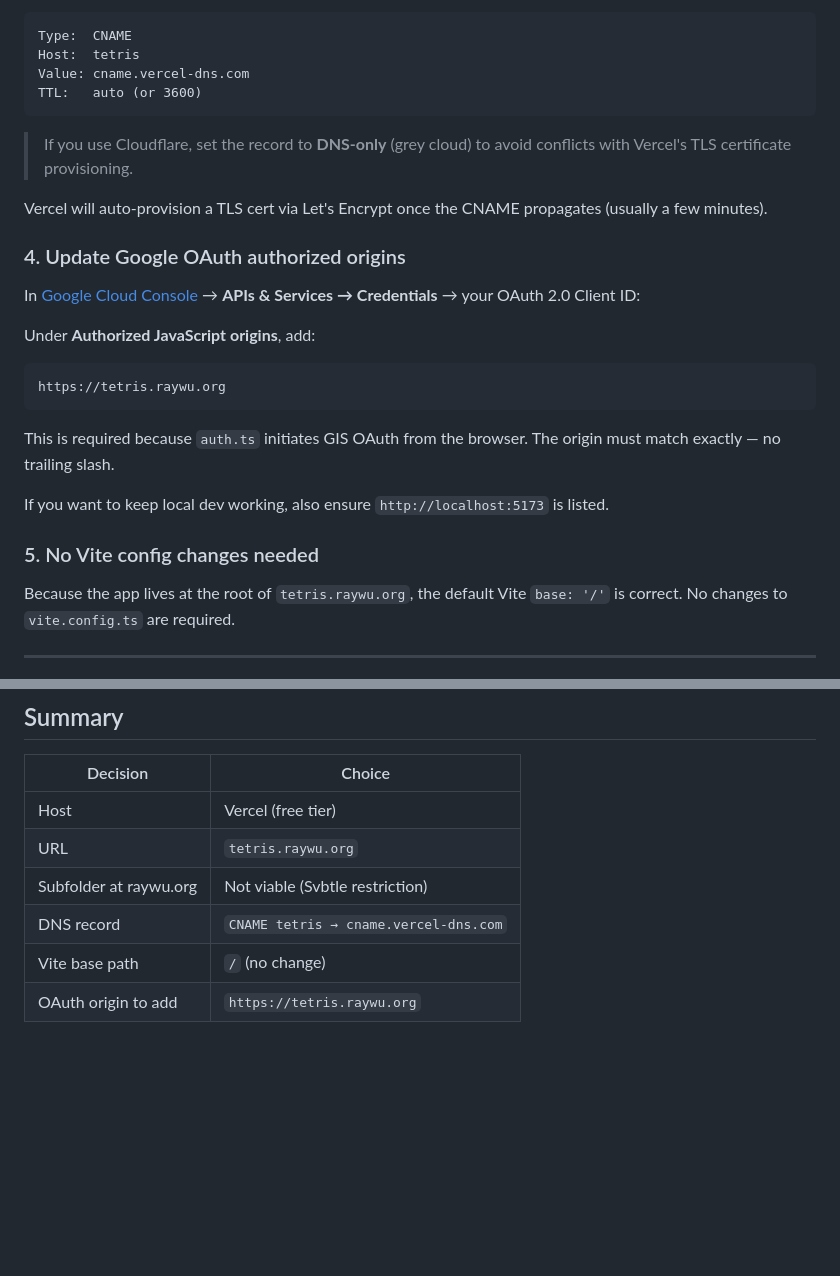
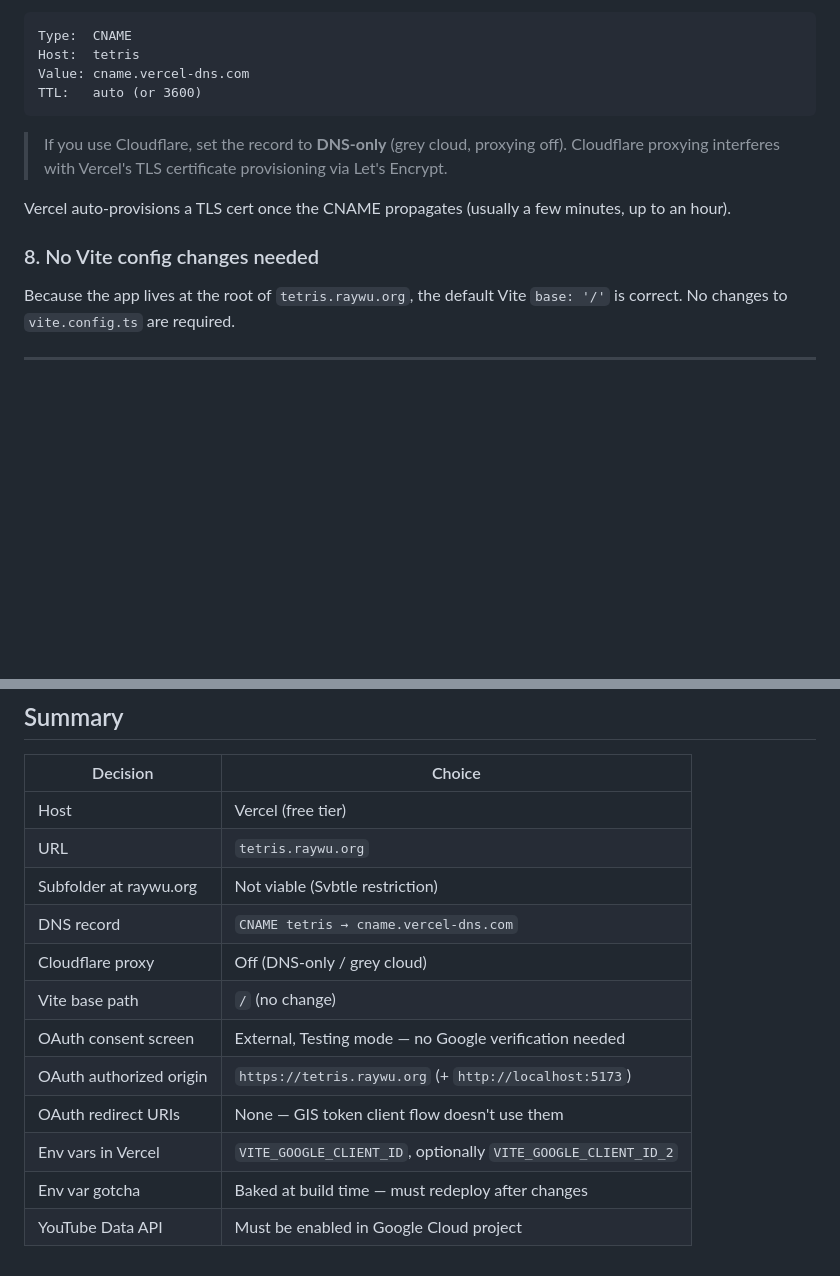
Before and after one commit to raywu/tetris-flow, a Markdown page: docs/hosting-strategy.md, 2 parts joined by grey strips. GitHub-like rendering; blank space fills up the shorter version.

````diff
--- a/docs/hosting-strategy.md
+++ b/docs/hosting-strategy.md
@@ -72,24 +116,11 @@ Value: cname.vercel-dns.com
 TTL:   auto (or 3600)
 ```
 
-> If you use Cloudflare, set the record to **DNS-only** (grey cloud) to avoid conflicts with Vercel's TLS certificate provisioning.
+> If you use Cloudflare, set the record to **DNS-only** (grey cloud, proxying off). Cloudflare proxying interferes with Vercel's TLS certificate provisioning via Let's Encrypt.
 
-Vercel will auto-provision a TLS cert via Let's Encrypt once the CNAME propagates (usually a few minutes).
+Vercel auto-provisions a TLS cert once the CNAME propagates (usually a few minutes, up to an hour).
 
-### 4. Update Google OAuth authorized origins
-
-In [Google Cloud Console](https://console.cloud.google.com) → **APIs & Services → Credentials** → your OAuth 2.0 Client ID:
-
-Under **Authorized JavaScript origins**, add:
-```
-https://tetris.raywu.org
-```
-
-This is required because `auth.ts` initiates GIS OAuth from the browser. The origin must match exactly — no trailing slash.
-
-If you want to keep local dev working, also ensure `http://localhost:5173` is listed.
-
-### 5. No Vite config changes needed
+### 8. No Vite config changes needed
 
 Because the app lives at the root of `tetris.raywu.org`, the default Vite `base: '/'` is correct. No changes to `vite.config.ts` are required.
 
@@ -111,5 +142,11 @@ To deploy a preview of a feature branch: push the branch to GitHub; Vercel creat
 | URL | `tetris.raywu.org` |
 | Subfolder at raywu.org | Not viable (Svbtle restriction) |
 | DNS record | `CNAME tetris → cname.vercel-dns.com` |
+| Cloudflare proxy | Off (DNS-only / grey cloud) |
 | Vite base path | `/` (no change) |
-| OAuth origin to add | `https://tetris.raywu.org` |
+| OAuth consent screen | External, Testing mode — no Google verification needed |
+| OAuth authorized origin | `https://tetris.raywu.org` (+ `http://localhost:5173`) |
+| OAuth redirect URIs | None — GIS token client flow doesn't use them |
+| Env vars in Vercel | `VITE_GOOGLE_CLIENT_ID`, optionally `VITE_GOOGLE_CLIENT_ID_2` |
+| Env var gotcha | Baked at build time — must redeploy after changes |
+| YouTube Data API | Must be enabled in Google Cloud project |
````
Also changed, not shown: other parts of docs/hosting-strategy.md (+51 -7 lines).
